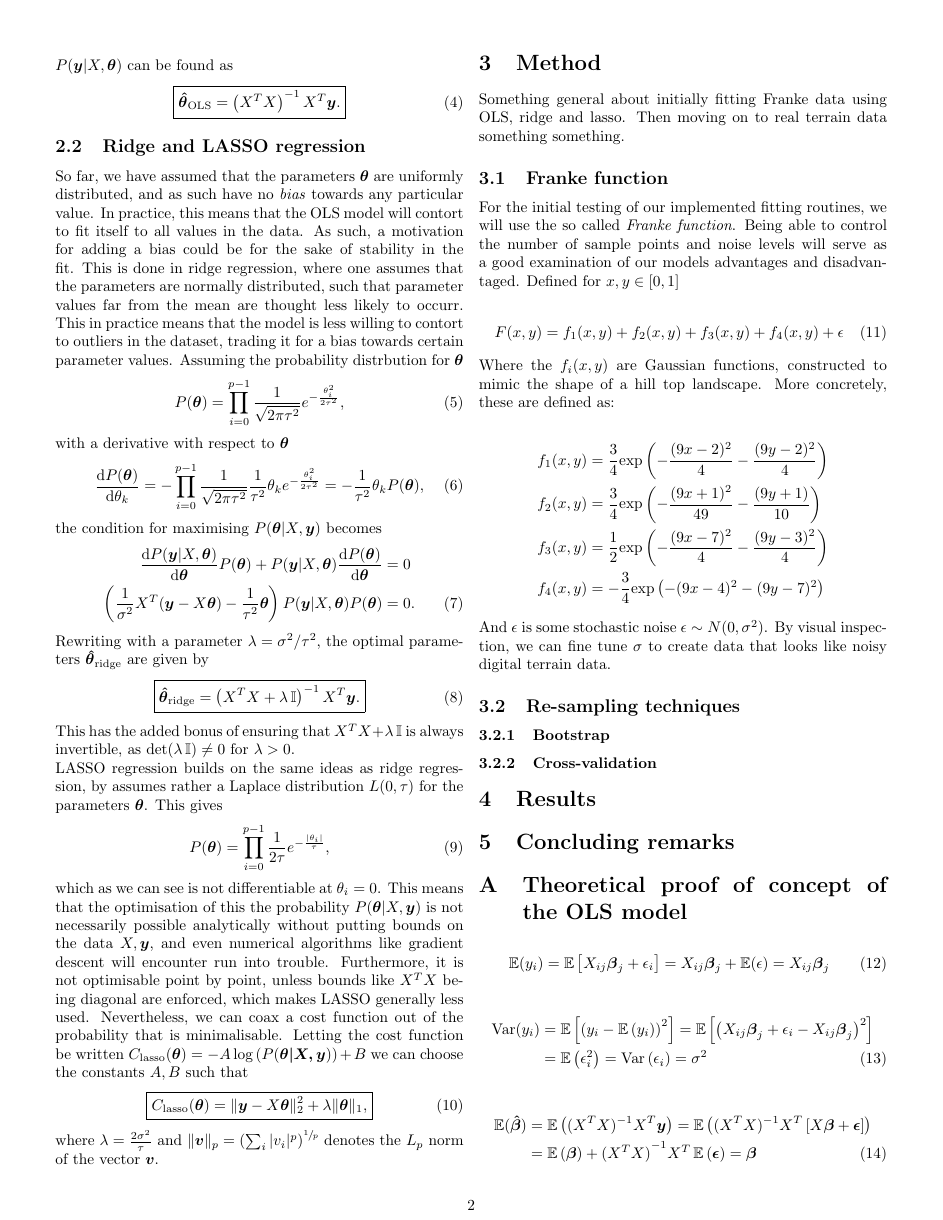
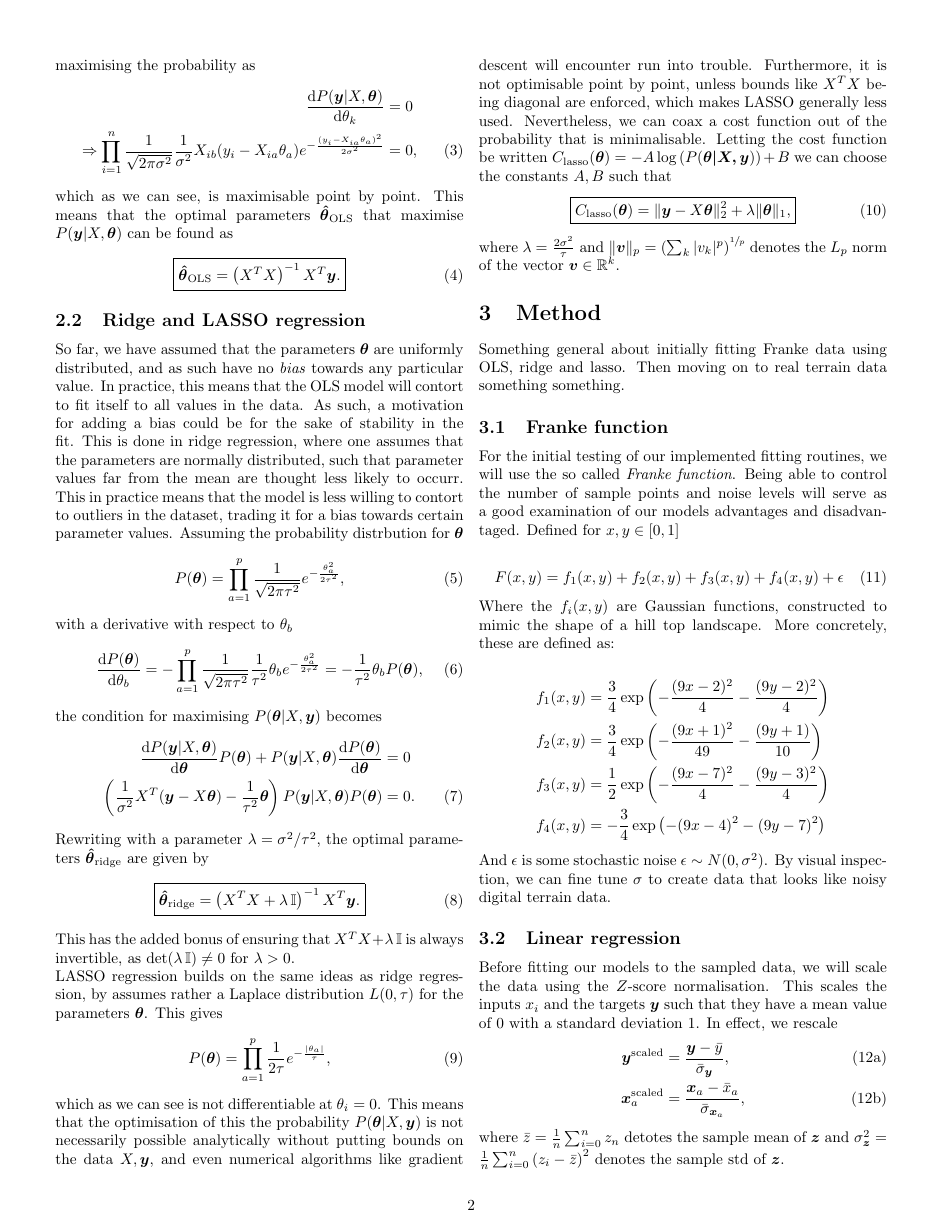
Before and after one commit to hkve/FYS-STK4155, a LaTeX paper (Project1/tex/main.tex): page 2 of 3. Compiled offline with pdfLaTeX.

Commit message:
Wrote a bit on data-scaling.

```diff
--- a/Project1/tex/main.tex
+++ b/Project1/tex/main.tex
@@ -40,7 +40,8 @@
 \newcommand{\vclosed}[1]{\left|#1\right|}
 \renewcommand{\norm}[2][]{\ensuremath{\|#2\|_{#1}}}
 \renewcommand{\exp}[1]{e^{#1}}
-\newcommand{\exptext}[1]{\text{exp}\pclosed{#1}}
+\newcommand{\exptext}[1]{\operatorname{exp}\pclosed{#1}}
+\newcommand{\dimof}[1]{\bigl[#1\bigr]}
 
 \renewcommand{\expval}{\operatorname{\mathbb{E}}}
 \renewcommand{\var}{\operatorname{Var}}
@@ -100,3 +101,4 @@
             Knowing that the Gaussian distribution has a single extremum that is a maximum, we can find the values for $\vec{\theta}$ maximising the probability as
             \begin{align} \nonumber
                 \d[\theta_k]{P(\vec{y}|X,\vec{\theta})} &= 0 \\
+                \Rightarrow \prod_{i=1}^{n} \frac{1}{\sqrt{2\pi\sigma^2}} \frac{1}{\sigma^2} X_{ib}(y_i-X_{ia}\theta_a) \exp{-\frac{{(y_i - X_{ia}\theta_a)}^2}{2\sigma^2}} &= 0,
@@ -113,11 +114,11 @@
         \subsection{Ridge and LASSO regression}
             So far, we have assumed that the parameters $\vec{\theta}$ are uniformly distributed, and as such have no \textit{bias} towards any particular value. In practice, this means that the OLS model will contort to fit itself to all values in the data. As such, a motivation for adding a bias could be for the sake of stability in the fit. This is done in ridge regression, where one assumes that the parameters are normally distributed, such that parameter values far from the mean are thought less likely to occurr. This in practice means that the model is less willing to contort to outliers in the dataset, trading it for a bias towards certain parameter values. Assuming the probability distrbution for $\vec{\theta}$
             \begin{align}
-                P(\vec{\theta}) = \prod_{i=0}^{p-1} \frac{1}{\sqrt{2\pi\tau^2}} \exp{-\frac{\theta_i^2}{2\tau^2}},
+                P(\vec{\theta}) = \prod_{a=1}^{p} \frac{1}{\sqrt{2\pi\tau^2}} \exp{-\frac{\theta_a^2}{2\tau^2}},
             \end{align}
-            with a derivative with respect to $\vec{\theta}$
+            with a derivative with respect to $\theta_b$
             \begin{align}
-                \d[\theta_k]{P(\vec{\theta})} = -\prod_{i=0}^{p-1} \frac{1}{\sqrt{2\pi\tau^2}} \frac{1}{\tau^2} \theta_k \exp{-\frac{\theta_i^2}{2\tau^2}} = -\frac{1}{\tau^2} \theta_k P(\vec{\theta}),
+                \d[\theta_b]{P(\vec{\theta})} = -\prod_{a=1}^{p} \frac{1}{\sqrt{2\pi\tau^2}} \frac{1}{\tau^2} \theta_b \exp{-\frac{\theta_a^2}{2\tau^2}} = -\frac{1}{\tau^2} \theta_b P(\vec{\theta}),
             \end{align}
             the condition for maximising $P(\vec{\theta}|X, \vec{y})$ becomes
             \begin{align} \nonumber
@@ -134,7 +135,7 @@
 
             LASSO regression builds on the same ideas as ridge regression, by assumes rather a Laplace distribution $L(0, \tau)$ for the parameters $\vec{\theta}$. This gives
             \begin{align}
-                P(\vec{\theta}) = \prod_{i=0}^{p-1} \frac{1}{2\tau} \exp{-\frac{|\theta_i|}{\tau}},
+                P(\vec{\theta}) = \prod_{a=1}^{p} \frac{1}{2\tau} \exp{-\frac{|\theta_a|}{\tau}},
             \end{align}
             which as we can see is not differentiable at $\theta_i = 0$. This means that the optimisation of this the probability $P(\vec{\theta}|X, \vec{y})$ is not necessarily possible analytically without putting bounds on the data $X, \vec{y}$, and even numerical algorithms like gradient descent will encounter run into trouble. Furthermore, it is not optimisable point by point, unless bounds like $X^TX$ being diagonal are enforced, which makes LASSO generally less used. Nevertheless, we can coax a cost function out of the probability that is minimalisable. Letting the cost function be written $\msub{C}{lasso}(\vec{\theta}) = -A\log\pclosed{P(\vec{\theta|X,\vec{y}})} + B$  we can choose the constants $A, B$ such that
             \begin{align}
@@ -142,7 +143,7 @@
                     \msub{C}{lasso}(\vec{\vec{\theta}}) = \norm[2]{ \vec{y} - X\vec{\theta} }^2 + \lambda \norm[1]{\vec{\theta}},
                 }
             \end{align}
-            where $\lambda = \frac{2\sigma^2}{\tau}$ and $\norm[p]{\vec{v}} = \pclosed{\sum_i |v_i|^p}^{\sfrac{1}{p}}$ denotes the $L_p$ norm of the vector $\vec{v}$.
+            where $\lambda = \frac{2\sigma^2}{\tau}$ and $\norm[p]{\vec{v}} = \pclosed{\sum_k |v_k|^p}^{\sfrac{1}{p}}$ denotes the $L_p$ norm of the vector $\vec{v} \in \mathbb{R}^k$.
 
 \section{Method}
 Something general about initially fitting Franke data using OLS, ridge and lasso. Then moving on to real terrain data something something.
@@ -166,8 +167,16 @@ Something general about initially fitting Franke data using OLS, ridge and lasso
 
     And $\epsilon$ is some stochastic noise $\epsilon \sim N(0,\sigma^2)$. By visual inspection, we can fine tune $\sigma$ to create data that looks like noisy digital terrain data.
 
-    \subsection{Re-sampling techniques}
+    \subsection{Linear regression}
+    % not sure about how we should divide these subsection, but I wanted to write a bit about data scaling
+    Before fitting our models to the sampled data, we will scale the data using the $Z$-score normalisation. This scales the inputs $x_i$ and the targets $\vec{y}$ such that they have a mean value of $0$ with a standard deviation $1$. In effect, we rescale
+    \begin{subequations}
+        \begin{align}
+            \vec{y}^\text{scaled} &= \frac{\vec{y}-\bar{y}}{\bar{\sigma}_{\vec{y}}}, \\
+            \vec{x}_a^\text{scaled} &= \frac{\vec{x}_a - \bar{x}_a}{\bar{\sigma}_{\vec{x}_a}},
+        \end{align}
+    \end{subequations}
+    where $\bar{z} = \frac{1}{n} \sum_{i=0}^n z_n$ detotes the sample mean of $\vec{z}$ and $\sigma_{\vec{z}}^2 = \frac{1}{n} \sum_{i=0}^n {(z_i-\bar{z})}^2$ denotes the sample std of $\vec{z}$.
 
-        \subsubsection{Bootstrap}
+    \subsection{Resampling techniques}
 
-        \subsubsection{Cross-validation}
```
Also changed, not shown: Project1/tex/main.tex (20 more changed lines).
